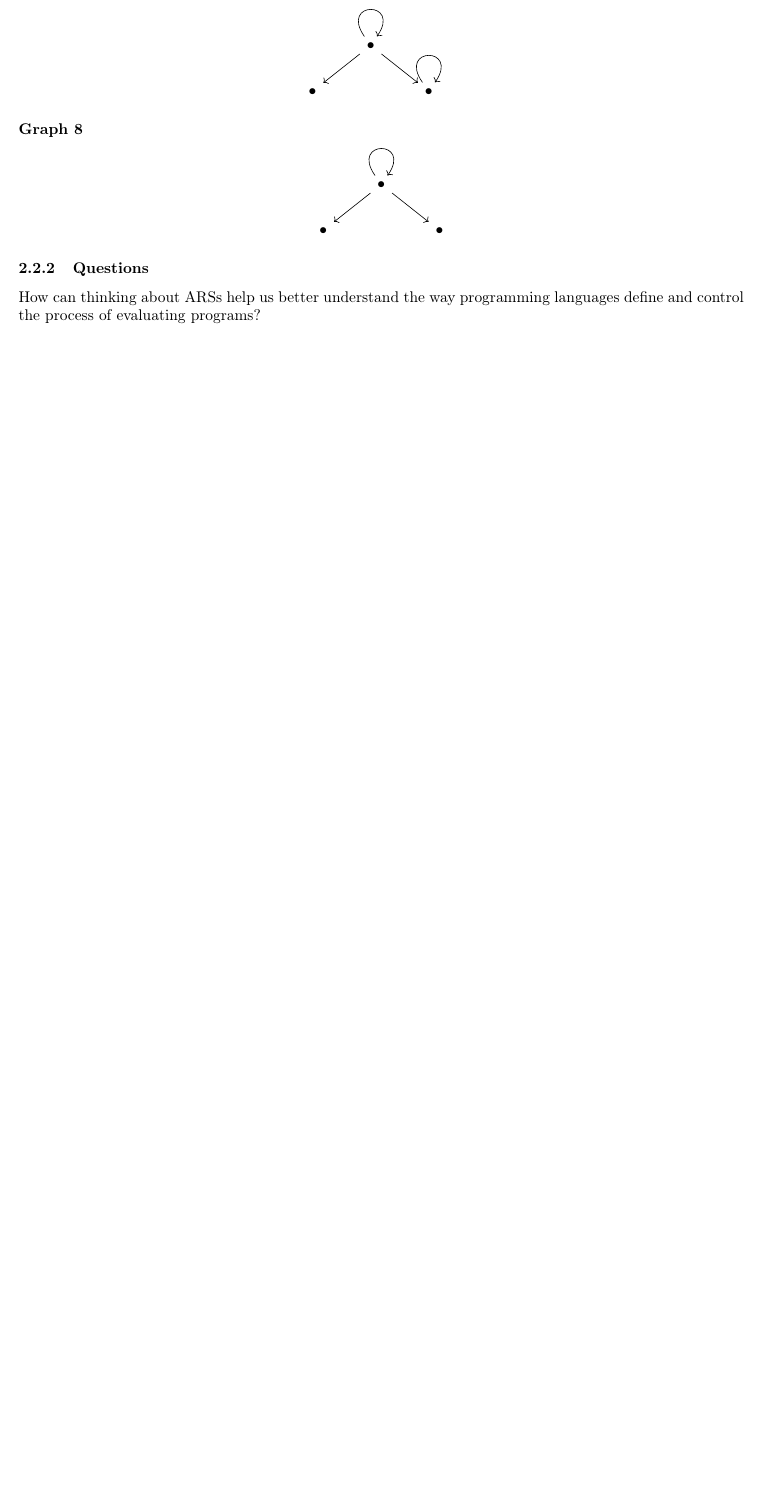
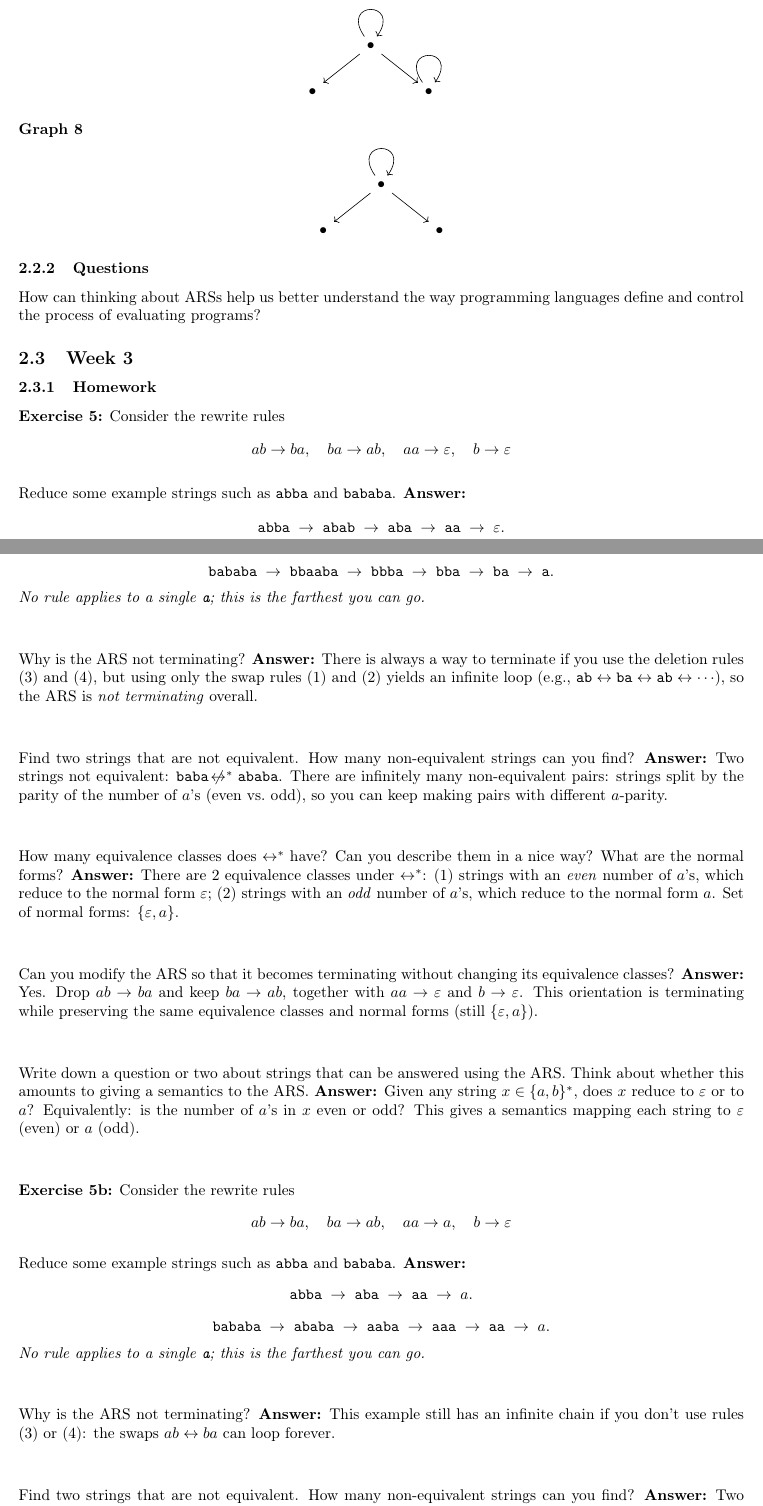
Before and after one commit to nikolaisemerdjiev1/CPSC354, a LaTeX paper (Report/report.tex): part of page 5 of 5 before the commit and two parts of pages 5 and 6 of 7 after it, the two joined at a grey line, cut so that both start at the same text, the shorter picture padded with empty space. Compiled offline with pdfLaTeX.

Commit message:
Update report.tex for week 3

```diff
--- a/Report/report.tex
+++ b/Report/report.tex
@@ -371,3 +371,64 @@ which means the system is confluent.
 
 How can thinking about ARSs help us better understand the way programming languages define and control the process of evaluating programs?
 
+\subsection{Week 3}
+
+\subsubsection{Homework}
+
+\textbf{Exercise 5:} Consider the rewrite rules
+\[
+ab \to ba, \quad ba \to ab, \quad aa \to \varepsilon, \quad b \to \varepsilon
+\]
+
+Reduce some example strings such as \texttt{abba} and \texttt{bababa}.
+\textbf{Answer:}
+\[
+\texttt{abba} \;\to\; \texttt{abab} \;\to\; \texttt{aba} \;\to\; \texttt{aa} \;\to\; \varepsilon.
+\]
+\[
+\texttt{bababa} \;\to\; \texttt{bbaaba} \;\to\; \texttt{bbba} \;\to\; \texttt{bba} \;\to\; \texttt{ba} \;\to\; \texttt{a}.
+\]
+\emph{No rule applies to a single \texttt{a}; this is the farthest you can go.}\\[1em]
+
+Why is the ARS not terminating?
+\textbf{Answer:} There is always a way to terminate if you use the deletion rules (3) and (4), but using only the swap rules (1) and (2) yields an infinite loop (e.g., \(\texttt{ab} \leftrightarrow \texttt{ba} \leftrightarrow \texttt{ab} \leftrightarrow \cdots\)), so the ARS is \emph{not terminating} overall.\\[1em]
+
+Find two strings that are not equivalent. How many non-equivalent strings can you find?
+\textbf{Answer:} Two strings not equivalent: \(\texttt{baba} \not\!\leftrightarrow^{*} \texttt{ababa}\). There are infinitely many non-equivalent pairs: strings split by the parity of the number of \(a\)'s (even vs.\ odd), so you can keep making pairs with different \(a\)-parity.\\[1em]
+
+How many equivalence classes does \(\leftrightarrow^{*}\) have? Can you describe them in a nice way? What are the normal forms?
+\textbf{Answer:} There are \(2\) equivalence classes under \(\leftrightarrow^{*}\):
+(1) strings with an \emph{even} number of \(a\)'s, which reduce to the normal form \(\varepsilon\);
+(2) strings with an \emph{odd} number of \(a\)'s, which reduce to the normal form \(a\).
+Set of normal forms: \(\{\varepsilon, a\}\).\\[1em]
+
+Can you modify the ARS so that it becomes terminating without changing its equivalence classes?
+\textbf{Answer:} Yes. Drop \(ab \to ba\) and keep \(ba \to ab\), together with \(aa \to \varepsilon\) and \(b \to \varepsilon\).
+This orientation is terminating while preserving the same equivalence classes and normal forms (still \(\{\varepsilon, a\}\)).\\[1em]
+
+Write down a question or two about strings that can be answered using the ARS. Think about whether this amounts to giving a semantics to the ARS.
+\textbf{Answer:} Given any string \(x \in \{a,b\}^{*}\), does \(x\) reduce to \(\varepsilon\) or to \(a\)?
+Equivalently: is the number of \(a\)'s in \(x\) even or odd? This gives a semantics mapping each string to \(\varepsilon\) (even) or \(a\) (odd).\\[1em]
+
+\textbf{Exercise 5b:} Consider the rewrite rules
+\[
+ab \to ba, \quad ba \to ab, \quad aa \to a, \quad b \to \varepsilon
+\]
+
+Reduce some example strings such as \texttt{abba} and \texttt{bababa}.
+\textbf{Answer:}
+\[
+\texttt{abba} \;\to\; \texttt{aba} \;\to\; \texttt{aa} \;\to\; a.
+\]
+\[
+\texttt{bababa} \;\to\; \texttt{ababa} \;\to\; \texttt{aaba} \;\to\; \texttt{aaa} \;\to\; \texttt{aa} \;\to\; a.
+\]
+\emph{No rule applies to a single \texttt{a}; this is the farthest you can go.}\\[1em]
+
+Why is the ARS not terminating?
+\textbf{Answer:} This example still has an infinite chain if you don’t use rules (3) or (4): the swaps \(ab \leftrightarrow ba\) can loop forever.\\[1em]
+
+Find two strings that are not equivalent. How many non-equivalent strings can you find?
+\textbf{Answer:} Two non-equivalent strings: \(\texttt{bbb} \not\!\leftrightarrow^{*} \texttt{babab}\). There are infinitely many non-equivalent pairs.\\[1em]
+
+How many equivalence classes does \(\leftrightarrow^{*}\) have? Can you describe them in a nice way? What are the normal forms?
```
Also changed, not shown: Report/report.tex (16 more changed lines).
